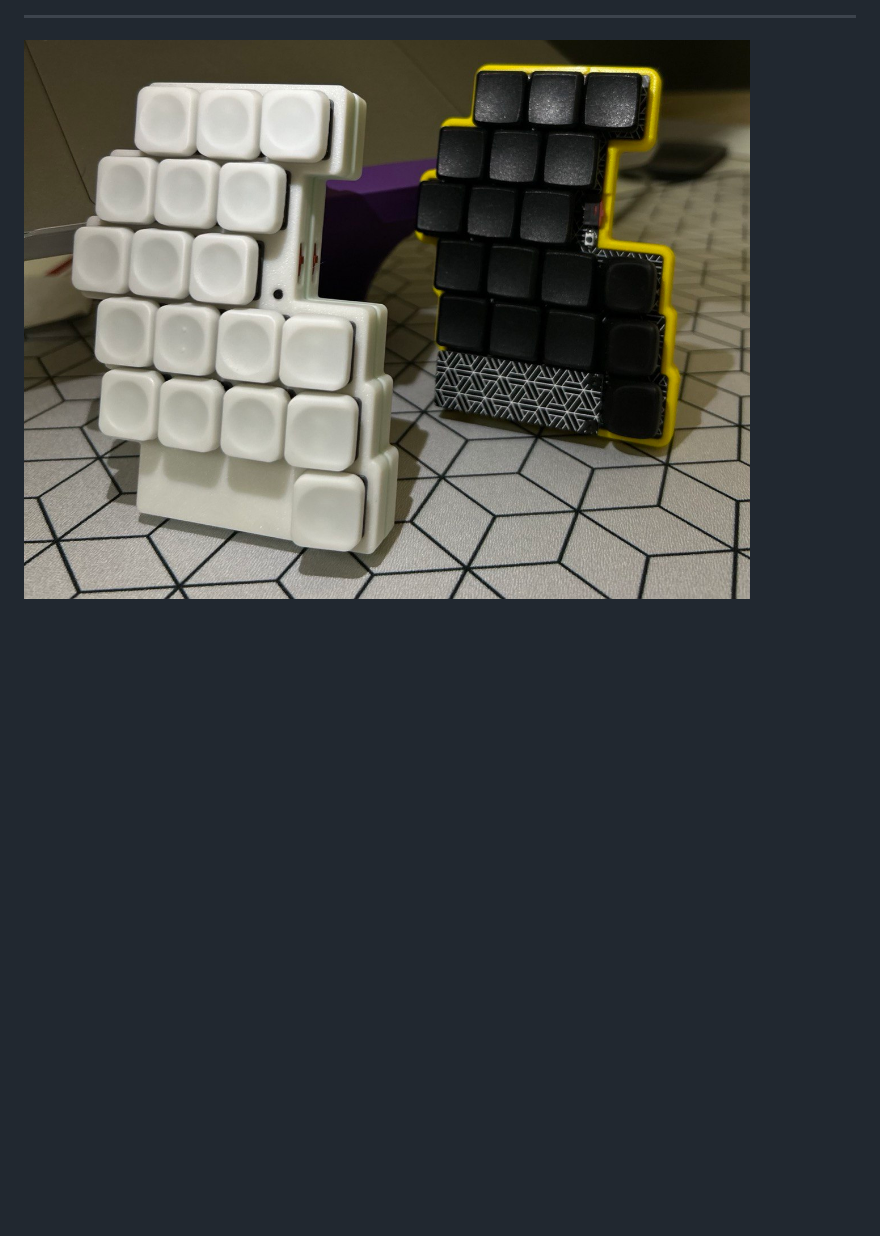
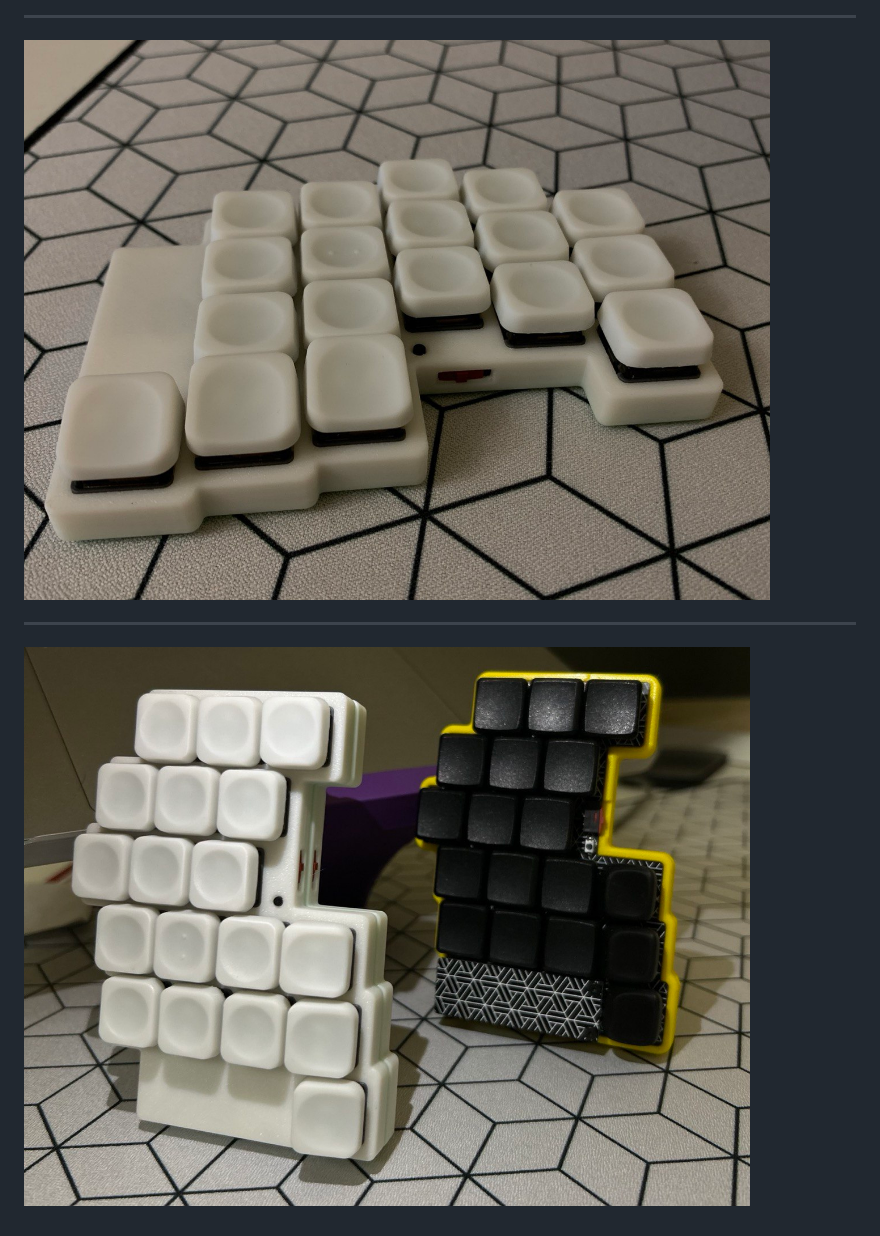
Before and after one commit to timseriakov/zmk-hEnki, a Markdown page: README.md, the part around the change. Drawn GitHub-style; pictures changed too: henki-5.jpg, henki-6.jpg (added); blank space fills up the shorter version.

```diff
--- a/README.md
+++ b/README.md
@@ -31,3 +31,7 @@ Link to project: [https://github.com/vrifmus/hEnki](https://github.com/vrifmus/h
 ---
 
 ![hEnki Keyboard](./henki-5.jpg)
+
+---
+
+![hEnki Keyboard](./henki-6.jpg)
```
Also changed, not shown: 1 other file.
